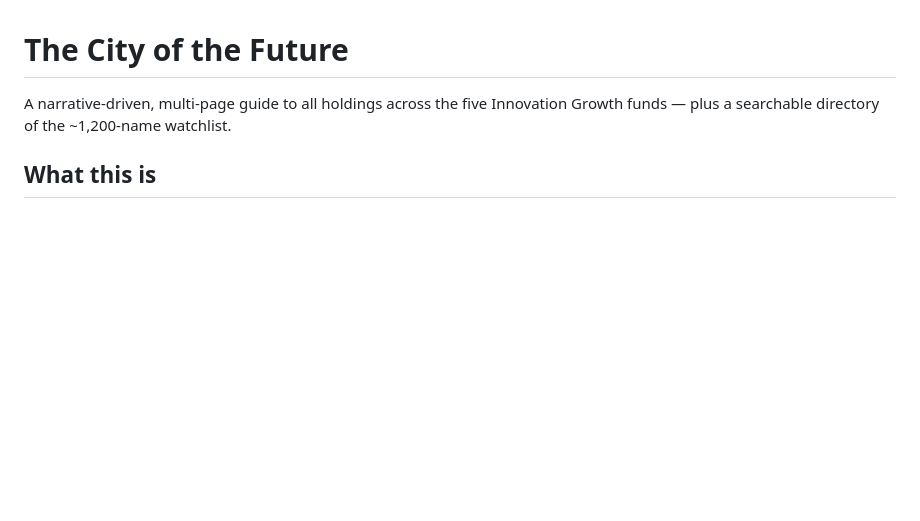
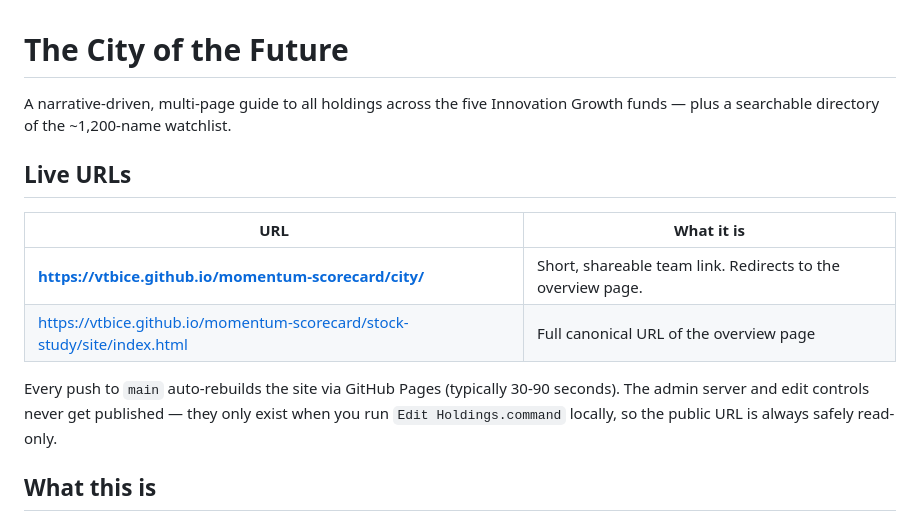
Before and after one commit to vtbice/momentum-scorecard, a Markdown page: stock-study/README.md, the part around the change. Rendered like a GitHub page; blank space fills up the shorter version.

Commit message:
README: document live GitHub Pages URLs
- Short team URL: vtbice.github.io/momentum-scorecard/city/
- Full canonical: .../stock-study/site/index.html
- Note that every push to main auto-rebuilds via GH Pages and that
  the admin controls never ship to the public site

Co-Authored-By: Claude Opus 4.6 (1M context) <noreply@anthropic.com>

```diff
--- a/stock-study/README.md
+++ b/stock-study/README.md
@@ -2,6 +2,17 @@
 
 A narrative-driven, multi-page guide to all holdings across the five Innovation
 Growth funds — plus a searchable directory of the ~1,200-name watchlist.
+
+## Live URLs
+
+| URL | What it is |
+|---|---|
+| **https://vtbice.github.io/momentum-scorecard/city/** | Short, shareable team link. Redirects to the overview page. |
+| https://vtbice.github.io/momentum-scorecard/stock-study/site/index.html | Full canonical URL of the overview page |
+
+Every push to `main` auto-rebuilds the site via GitHub Pages (typically 30-90 seconds).
+The admin server and edit controls never get published — they only exist when you run
+`Edit Holdings.command` locally, so the public URL is always safely read-only.
 
 ## What this is
 
```
